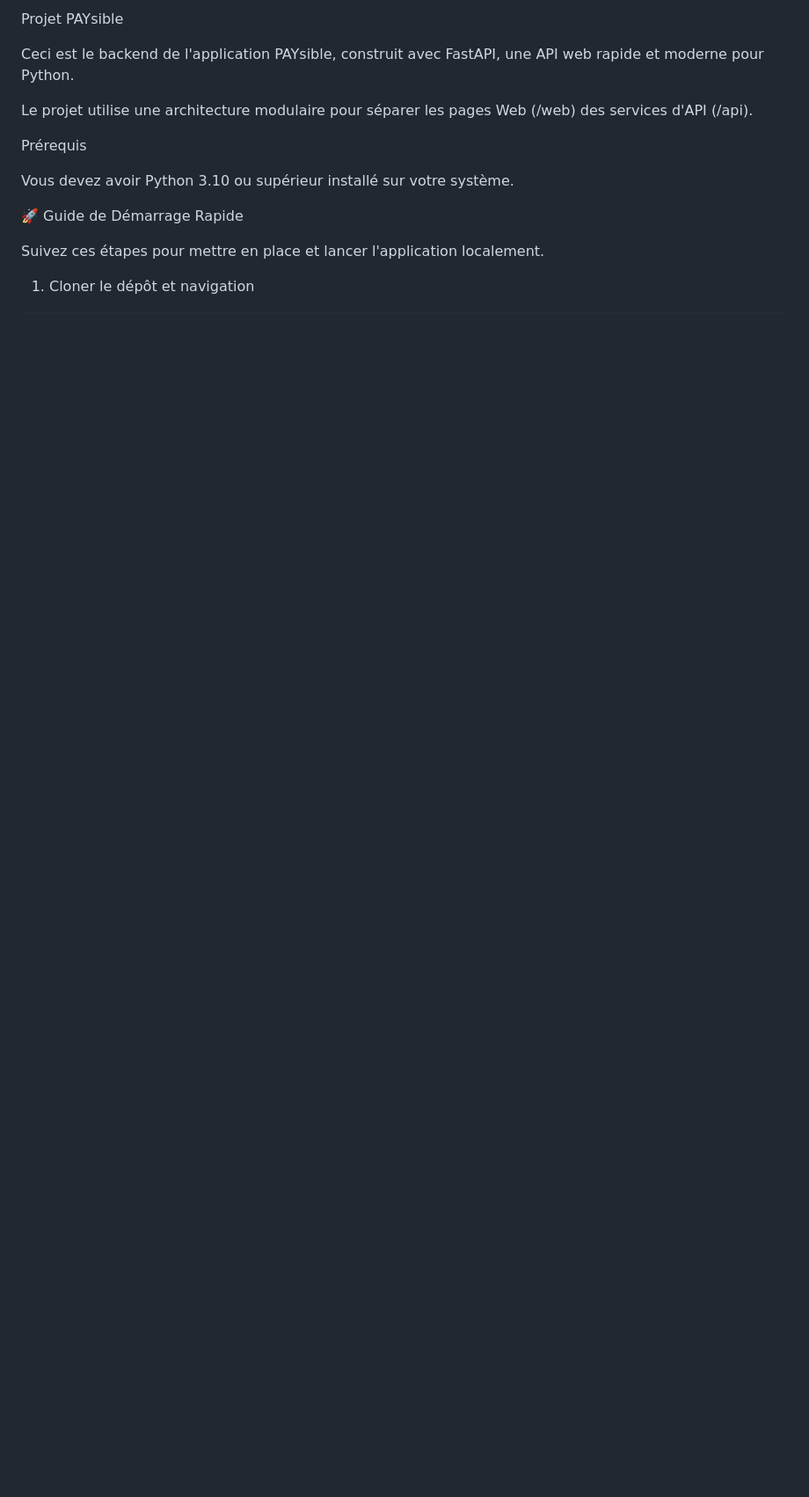
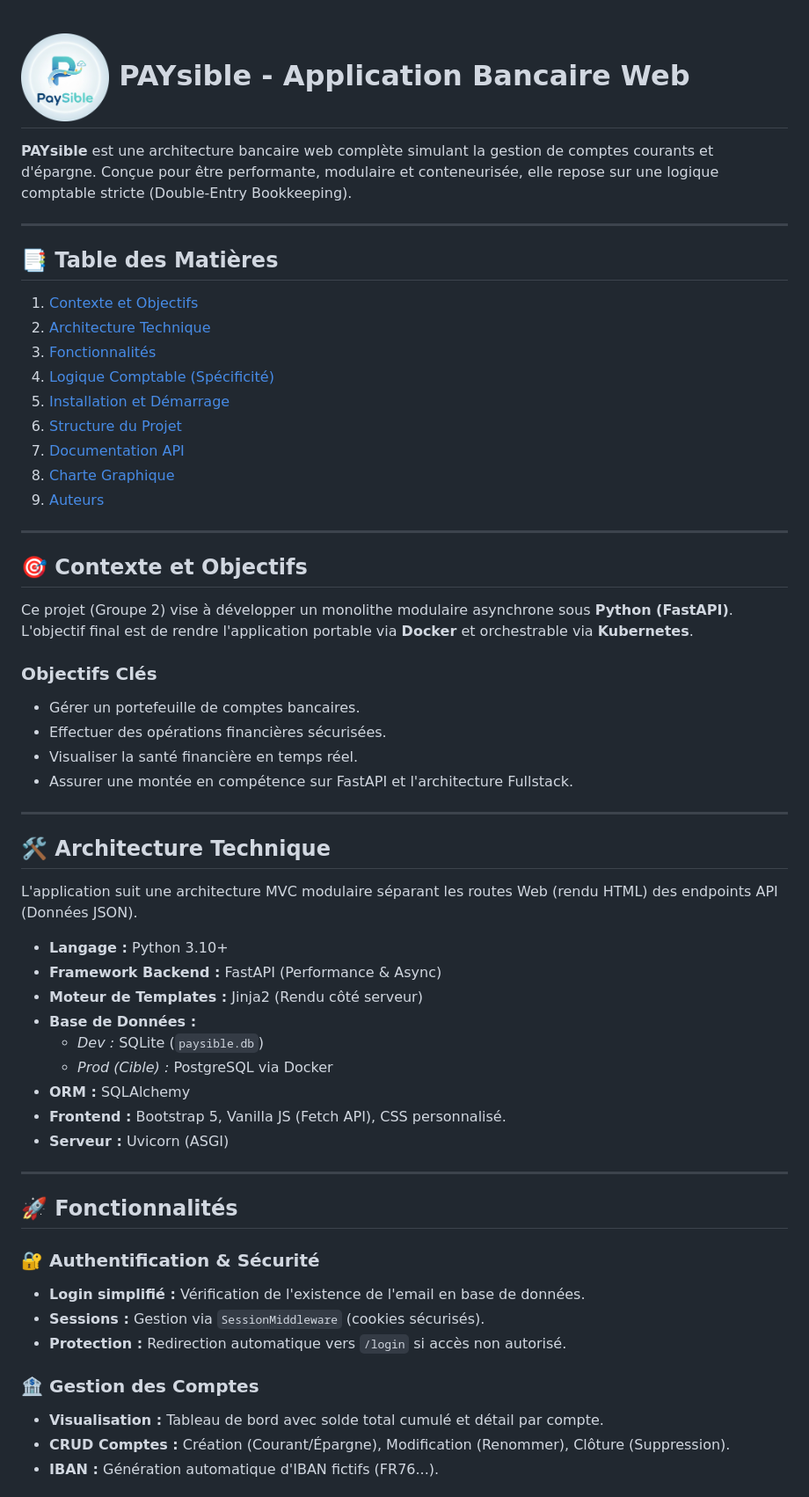
Before and after one commit to b3rnvrd/PAYsible, a Markdown page: README.md, the part around the change printed below. Shown: that part at 88% size. Drawn GitHub-style; blank space fills up the shorter version.

```diff
--- a/README.md
+++ b/README.md
@@ -1,15 +1,63 @@
-Projet PAYsible
 
-Ceci est le backend de l'application PAYsible, construit avec FastAPI, une API web rapide et moderne pour Python.
+# <img src="static/img/logo.png" alt="PAYsible Logo" width="100"/> PAYsible - Application Bancaire Web
 
-Le projet utilise une architecture modulaire pour séparer les pages Web (/web) des services d'API (/api).
 
-Prérequis
+**PAYsible** est une architecture bancaire web complète simulant la gestion de comptes courants et d'épargne. Conçue pour être performante, modulaire et conteneurisée, elle repose sur une logique comptable stricte (Double-Entry Bookkeeping).
 
-Vous devez avoir Python 3.10 ou supérieur installé sur votre système.
+---
 
-🚀 Guide de Démarrage Rapide
+## 📑 Table des Matières
 
-Suivez ces étapes pour mettre en place et lancer l'application localement.
+1. [Contexte et Objectifs](#-contexte-et-objectifs)
+2. [Architecture Technique](#-architecture-technique)
+3. [Fonctionnalités](#-fonctionnalités)
+4. [Logique Comptable (Spécificité)](#-logique-comptable-spécificité)
+5. [Installation et Démarrage](#-installation-et-démarrage)
+6. [Structure du Projet](#-structure-du-projet)
+7. [Documentation API](#-documentation-api)
+8. [Charte Graphique](#-charte-graphique)
+9. [Auteurs](#-auteurs)
 
-1. Cloner le dépôt et navigation
+---
+
+## 🎯 Contexte et Objectifs
+
+Ce projet (Groupe 2) vise à développer un monolithe modulaire asynchrone sous **Python (FastAPI)**.
+L'objectif final est de rendre l'application portable via **Docker** et orchestrable via **Kubernetes**.
+
+### Objectifs Clés
+* Gérer un portefeuille de comptes bancaires.
+* Effectuer des opérations financières sécurisées.
+* Visualiser la santé financière en temps réel.
+* Assurer une montée en compétence sur FastAPI et l'architecture Fullstack.
+
+---
+
+## 🛠 Architecture Technique
+
+L'application suit une architecture MVC modulaire séparant les routes Web (rendu HTML) des endpoints API (Données JSON).
+
+* **Langage :** Python 3.10+
+* **Framework Backend :** FastAPI (Performance & Async)
+* **Moteur de Templates :** Jinja2 (Rendu côté serveur)
+* **Base de Données :**
+    * *Dev :* SQLite (`paysible.db`)
+    * *Prod (Cible) :* PostgreSQL via Docker
+* **ORM :** SQLAlchemy
+* **Frontend :** Bootstrap 5, Vanilla JS (Fetch API), CSS personnalisé.
+* **Serveur :** Uvicorn (ASGI)
+
+---
+
+## 🚀 Fonctionnalités
+
+### 🔐 Authentification & Sécurité
+* **Login simplifié :** Vérification de l'existence de l'email en base de données.
+* **Sessions :** Gestion via `SessionMiddleware` (cookies sécurisés).
+* **Protection :** Redirection automatique vers `/login` si accès non autorisé.
+
+### 🏦 Gestion des Comptes
+* **Visualisation :** Tableau de bord avec solde total cumulé et détail par compte.
+* **CRUD Comptes :** Création (Courant/Épargne), Modification (Renommer), Clôture (Suppression).
+* **IBAN :** Génération automatique d'IBAN fictifs (FR76...).
+
```
Also changed, not shown: other parts of README.md (+130 -45 lines), static/img/ModèleER.png (added), 2 other files.
